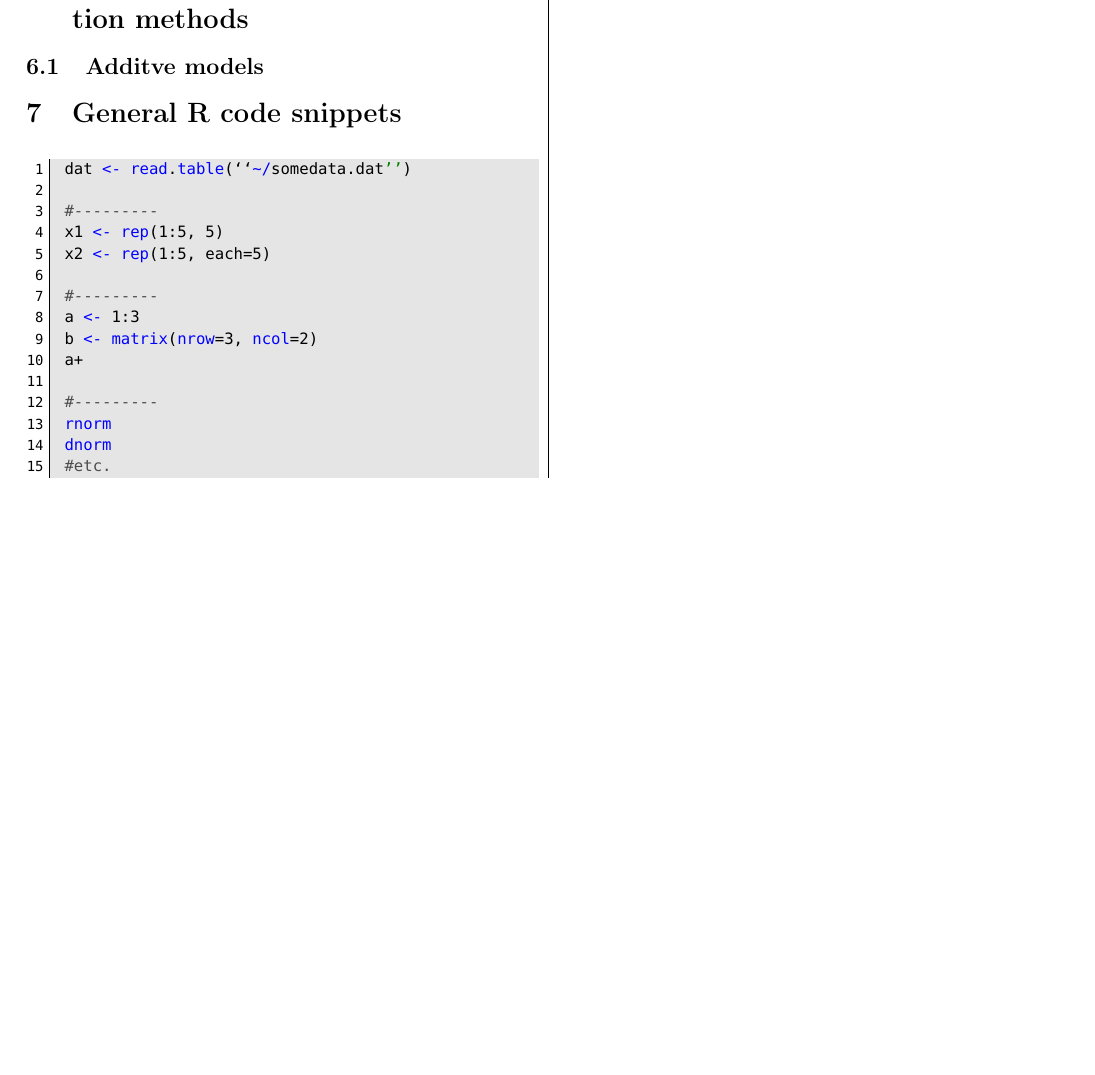
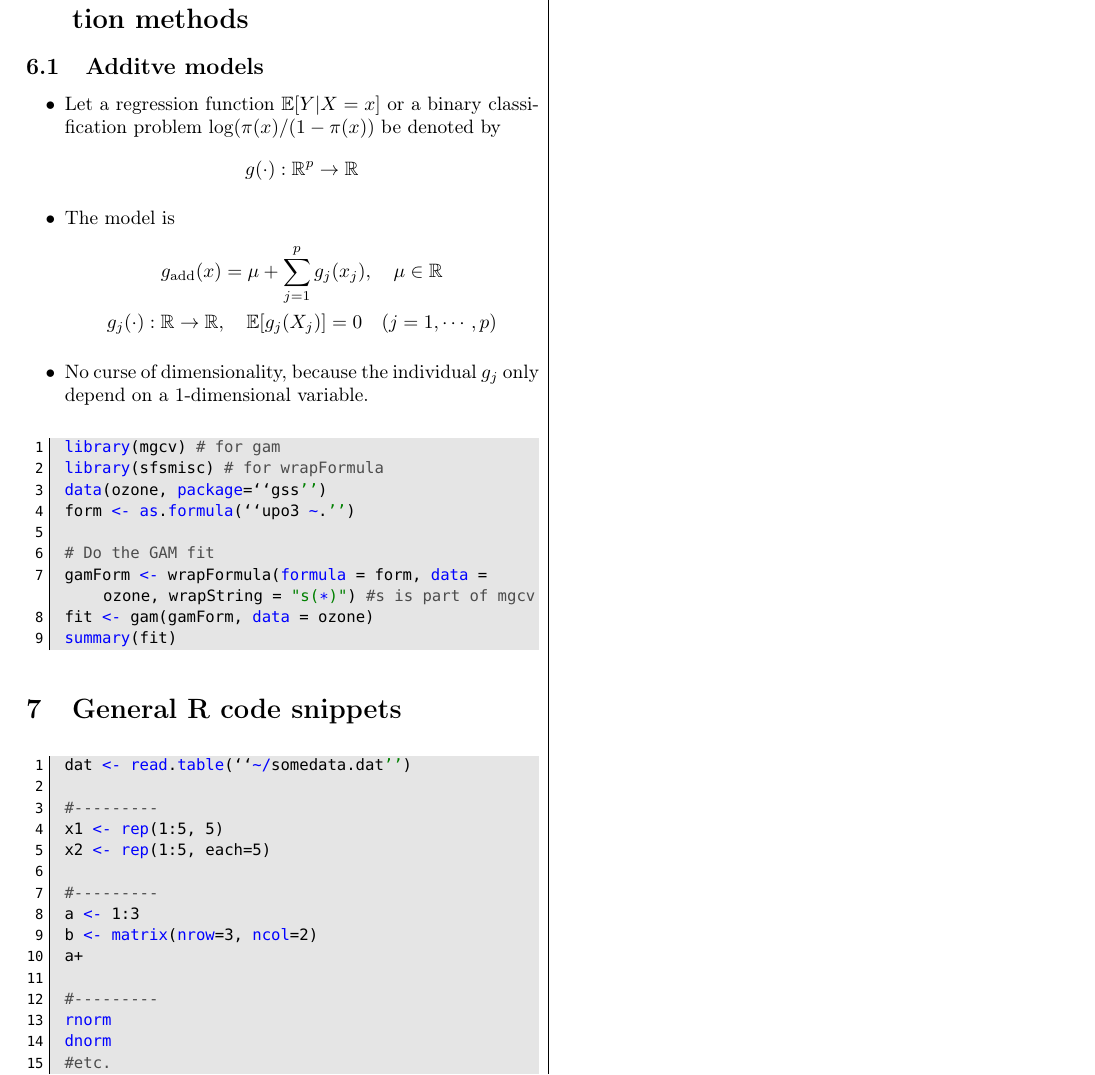
Before and after one commit to walkevin/Zusammenfassungen, a LaTeX document (2015FS Computational statistics/computationalStatistics.tex, which reads 2015FS Computational statistics/chapter7.tex): part of page 6 of 6, cut so that both start at the same text, the shorter picture padded with empty space. Compiled offline with pdfLaTeX.

Commit message:
Additive model fitting

```diff
--- a/2015FS Computational statistics/chapter7.tex
+++ b/2015FS Computational statistics/chapter7.tex
@@ -1,2 +1,27 @@
 \section{Flexible regression and classification methods}
 \subsection{Additve models}
+\begin{theory}
+\begin{itemize}
+ \item Let a regression function $\mathbb{E}[Y|X = x]$ or a binary classification problem $\log(\pi(x)/(1-\pi(x))$ be denoted by
+ \begin{equation*}
+  g(\cdot):\mathbb{R}^p\rightarrow\mathbb{R}
+ \end{equation*}
+ \item The model is
+ \begin{gather*}
+  g_{\text{add}}(x) = \mu + \sum_{j=1}^p g_j(x_j), \quad\mu\in\mathbb{R}\\
+  g_j(\cdot): \mathbb{R}\rightarrow\mathbb{R},\quad\mathbb{E}[g_j(X_j)] = 0\quad (j=1,\cdots,p)
+ \end{gather*}
+ \item No curse of dimensionality, because the individual $g_j$ only depend on a 1-dimensional variable.
+\end{itemize}
+\end{theory}
+\begin{code}
+ library(mgcv) # for gam
+ library(sfsmisc) # for wrapFormula
+ data(ozone, package=``gss'')
+ form <- as.formula(``upo3 ~.'')
+
+ # Do the GAM fit
+ gamForm <- wrapFormula(formula = form, data = ozone, wrapString = "s(*)") #s is part of mgcv
+ fit <- gam(gamForm, data = ozone)
+ summary(fit)
+\end{code}
```
